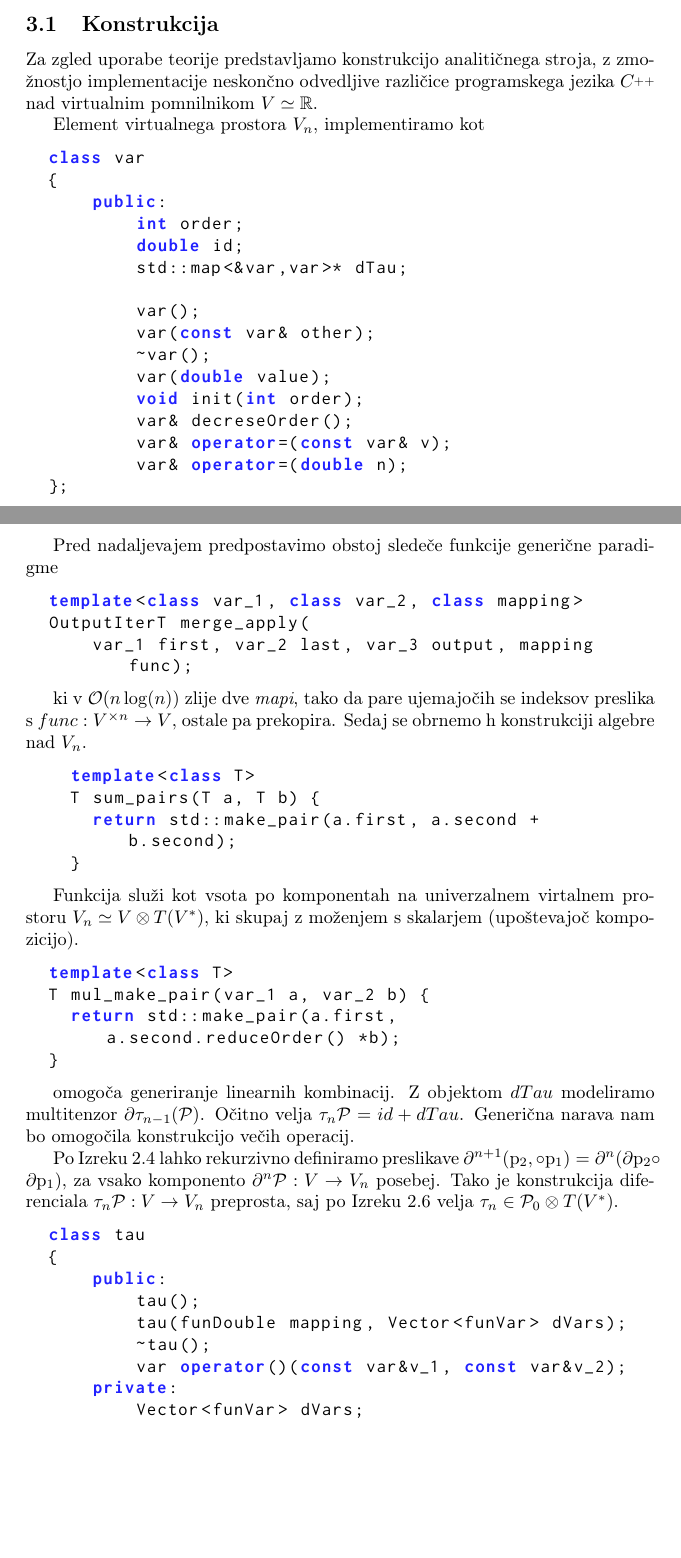
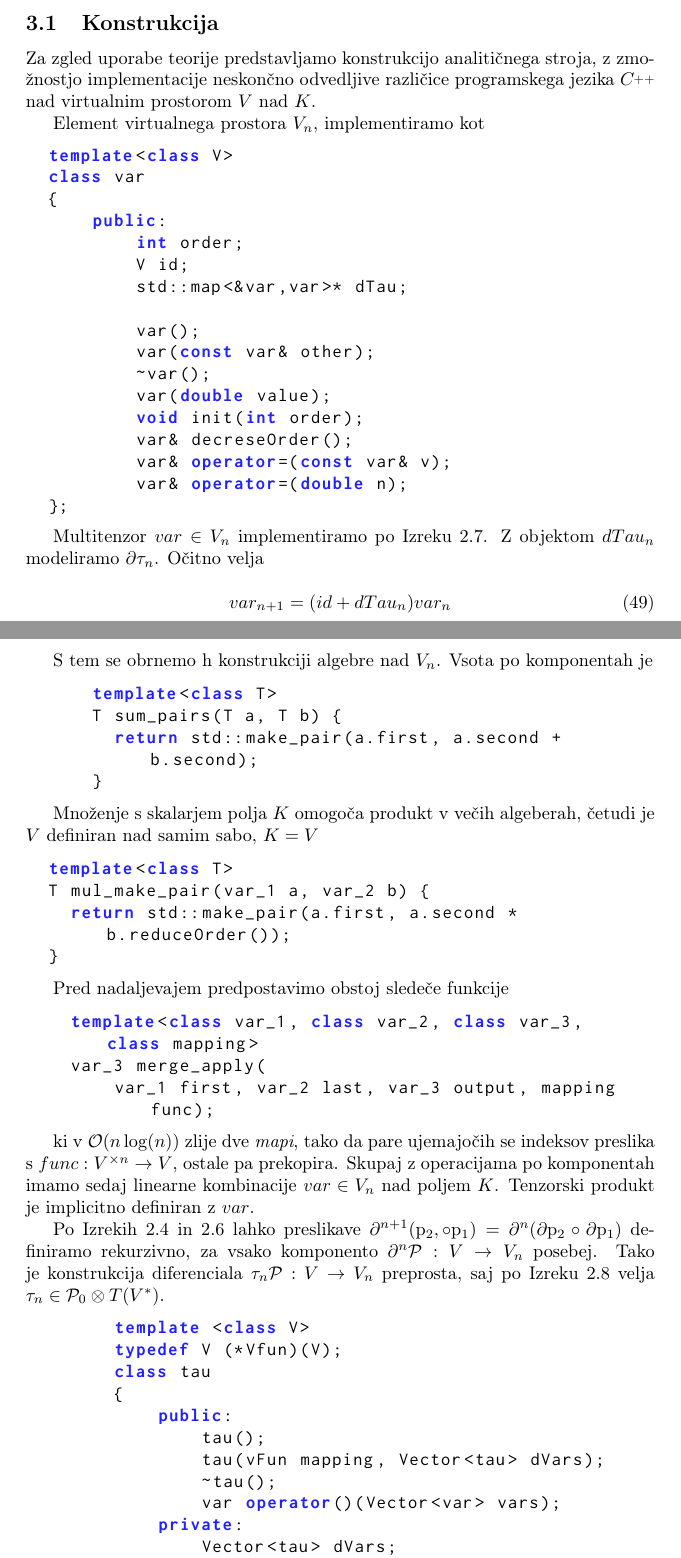
Before and after one commit to ZigaSajovic/dCpp, a LaTeX paper (autodiff.tex): two parts of pages 15 and 16 of 17 before the commit and two parts of pages 15 and 16 of 18 after it, joined at a grey line, cut so that both start at the same text, the shorter picture padded with empty space. Compiled offline with pdfLaTeX.

Commit message:
Konstrukcija: Dodelal

```diff
--- a/autodiff.tex
+++ b/autodiff.tex
@@ -61,7 +61,8 @@ basicstyle=\ttfamily
 \newtheorem{izrek}{Izrek}[section]
 \newtheorem{opomba}{Opomba}[section]
 \newtheorem{konstrukcija}{Konstrukcija}[section]
-\title{Analitični stroji}
+\newtheorem{koda}{Koda}[section]
+\title{Analitični stroji v algebri algoritmov}
 \author{Žiga Sajovic, Martin Vuk}
 \begin{document}
 \maketitle
@@ -854,16 +835,17 @@ Po Izreku $\ref{izr:P_n}$ lahko $\dP_n$, ki ga množica$\{\D^n\}$ napenja nad $\
   Vse kar operira pod temi specifikacijami je $\textit{analitičen računski stroj}$ z zmožnostjo implementacije \textit{neskončno-krat odvedljivega programskega jezika} $\dP_\infty$, saj je diferencial $\sumd_n$ linearna kombinacija množice $\{\D^n\}$.
 
   \subsection{Konstrukcija}
-  Za zgled uporabe teorije predstavljamo konstrukcijo analitičnega stroja, z zmožnostjo implementacije neskončno odvedljive različice programskega jezika $\CC$ nad virtualnim pomnilnikom $V\simeq\RR$.
+  Za zgled uporabe teorije predstavljamo konstrukcijo analitičnega stroja, z zmožnostjo implementacije neskončno odvedljive različice programskega jezika $\CC$ nad virtualnim prostorom $V$ nad $K$.
 
   Element virtualnega prostora $V_n$, implementiramo kot
 
   \begin{lstlisting}
+  template<class V>
   class var
   {
       public:
       	  int order;
-          double id;
+          V id;
           std::map<&var,var>* dTau;
 
           var();
@@ -877,14 +859,13 @@ Po Izreku $\ref{izr:P_n}$ lahko $\dP_n$, ki ga množica$\{\D^n\}$ napenja nad $\
   };
   \end{lstlisting}
 
-  Pred nadaljevajem predpostavimo obstoj sledeče funkcije generične paradigme
-  \begin{lstlisting}
-  template<class var_1, class var_2, class mapping>
-  OutputIterT merge_apply(
-      var_1 first, var_2 last, var_3 output, mapping func);
-  \end{lstlisting}
+  Multitenzor $var\in V_n$ implementiramo po Izreku $\ref{izr:tauRek}$. Z objektom $dTau_n$ modeliramo $\D\sumd_{n}$. Očitno velja
 
-  ki v $\mathcal{O}(n\log(n))$ zlije dve $\textit{mapi}$, tako da pare ujemajočih se indeksov preslika s $func: V^{\times n}\to V$, ostale pa prekopira. Sedaj se obrnemo h konstrukciji algebre nad $V_n$.
+  \begin{equation}\label{eq:var}
+  var_{n+1}=(id+dTau_n)var_{n}
+  \end{equation}
+
+  S tem se obrnemo h konstrukciji algebre nad $V_n$. Vsota po komponentah je
 
     \begin{lstlisting}
       template<class T>
@@ -893,30 +874,40 @@ Po Izreku $\ref{izr:P_n}$ lahko $\dP_n$, ki ga množica$\{\D^n\}$ napenja nad $\
       }
       \end{lstlisting}
 
-  Funkcija služi kot vsota po komponentah na univerzalnem virtalnem prostoru $V_n\simeq V\otimes T(V^*)$, ki skupaj z moženjem s skalarjem (upoštevajoč kompozicijo).
+Množenje s skalarjem polja $K$ omogoča produkt v večih algeberah, četudi je $V$ definiran nad samim sabo, $K=V$
 
 \begin{lstlisting}
   template<class T>
   T mul_make_pair(var_1 a, var_2 b) {
-    return std::make_pair(a.first, a.second.reduceOrder() *b);
+    return std::make_pair(a.first, a.second * b.reduceOrder());
   }
   \end{lstlisting}
 
-  omogoča generiranje linearnih kombinacij. Z objektom $dTau$ modeliramo multitenzor $\D\sumd_{n-1}(\dP)$. Očitno velja $\sumd_n\dP=id+dTau$. Generična narava nam bo omogočila konstrukcijo večih operacij.
+   Pred nadaljevajem predpostavimo obstoj sledeče funkcije
+    \begin{lstlisting}
+    template<class var_1, class var_2, class var_3, class mapping>
+    var_3 merge_apply(
+        var_1 first, var_2 last, var_3 output, mapping func);
+    \end{lstlisting}
 
-  Po Izreku $\ref{izr:D^nRek}$ lahko rekurzivno definiramo preslikave $\D^{n+1}(\mathrm{p}_2,\circ\mathrm{p}_1)=\D^n(\D\mathrm{p}_2\circ\D\mathrm{p}_1)$, za vsako komponento $\D^n\dP:V\to V_n$ posebej. Tako je konstrukcija diferenciala $\sumd_n\dP:V\to V_n$ preprosta, saj po Izreku $\ref{izr:dP}$ velja $\sumd_n\in\dP_0\otimes T(V^*)$.
+    ki v $\mathcal{O}(n\log(n))$ zlije dve $\textit{mapi}$, tako da pare ujemajočih se indeksov preslika s $func: V^{\times n}\to V$, ostale pa prekopira. Skupaj z operacijama po komponentah imamo sedaj linearne kombinacije $var\in V_n$ nad poljem $K$. Tenzorski produkt je implicitno definiran z $var$.
+
+
+      Po Izrekih $\ref{izr:D^nRek}$ in $\ref{izr:dP}$ lahko preslikave $\D^{n+1}(\mathrm{p}_2,\circ\mathrm{p}_1)=\D^n(\D\mathrm{p}_2\circ\D\mathrm{p}_1)$ definiramo rekurzivno, za vsako komponento $\D^n\dP:V\to V_n$ posebej. Tako je konstrukcija diferenciala $\sumd_n\dP:V\to V_n$ preprosta, saj po Izreku $\ref{izr:P_n}$ velja $\sumd_n\in\dP_0\otimes T(V^*)$.
 
         \begin{lstlisting}
+        template <class V>
+        typedef V (*Vfun)(V);
         class tau
         {
             public:
                 tau();
-          tau(funDouble mapping, Vector<funVar> dVars);
+                tau(vFun mapping, Vector<tau> dVars);
                 ~tau();
-          var operator()(const var&v_1, const var&v_2);
+                var operator()(Vector<var> vars);
             private:
-          Vector<funVar> dVars;
-          funDouble mapping;
+                Vector<tau> dVars;
+                vFun mapping;
         };
         \end{lstlisting}
 
```
Also changed, not shown: autodiff.tex (82 more changed lines). Lines whose indentation alone changed are shown as unchanged.
